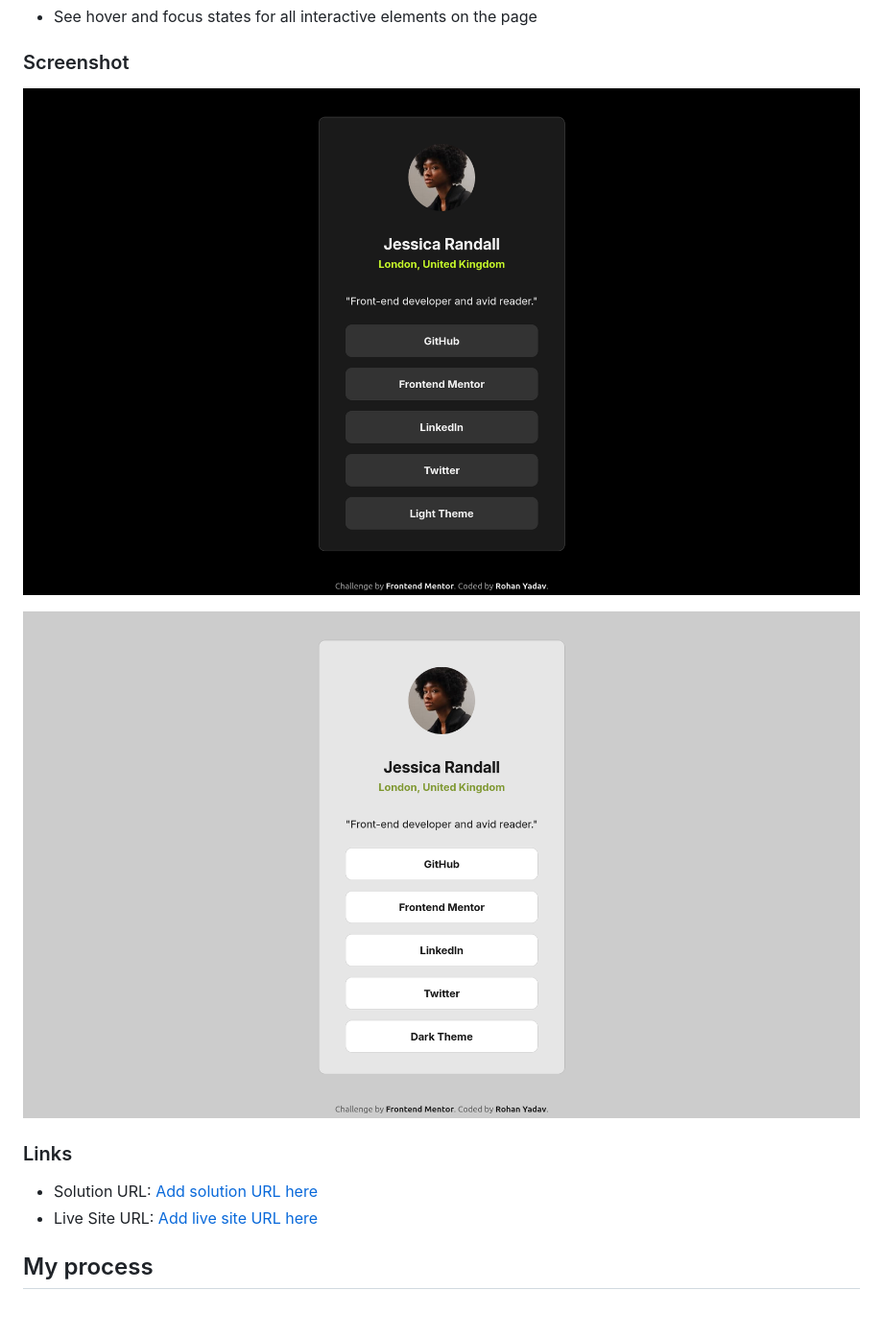
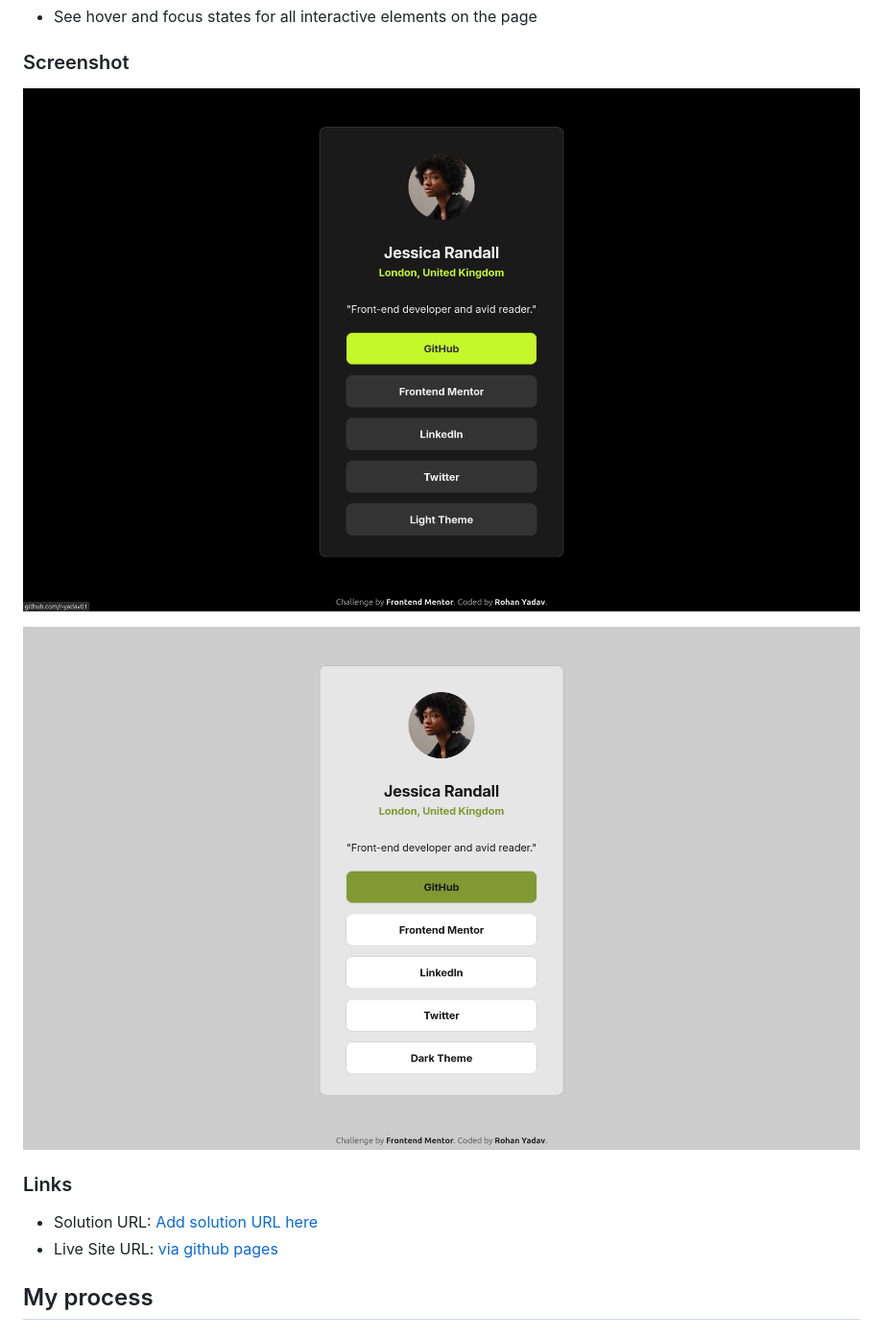
Before and after one commit to r-yadav01/fm-social-links-profile, a Markdown page: README.md, the part around the change. Shown: that part at 96% size. Rendered like a GitHub page; pictures changed too: assets/images/Screenshot_dark_theme.png (added), assets/images/Screenshot_light_theme.png (added), assets/images/screenshot_dark_theme.png (deleted).

Commit message:
Changed the screenshots in readme file

```diff
--- a/README.md
+++ b/README.md
@@ -23,14 +23,14 @@ Users should be able to:
 
 ### Screenshot
 
-![](./assets/images/screenshot_dark_theme.png)
+![](./assets/images/Screenshot_dark_theme.png)
 
-![](./assets/images/screenshot_light_theme.png)
+![](./assets/images/Screenshot_light_theme.png)
 
 ### Links
 
 - Solution URL: [Add solution URL here](https://your-solution-url.com)
-- Live Site URL: [Add live site URL here](https://your-live-site-url.com)
+- Live Site URL: [via github pages](https://r-yadav01.github.io/fm-social-links-profile/)
 
 ## My process
 
```
